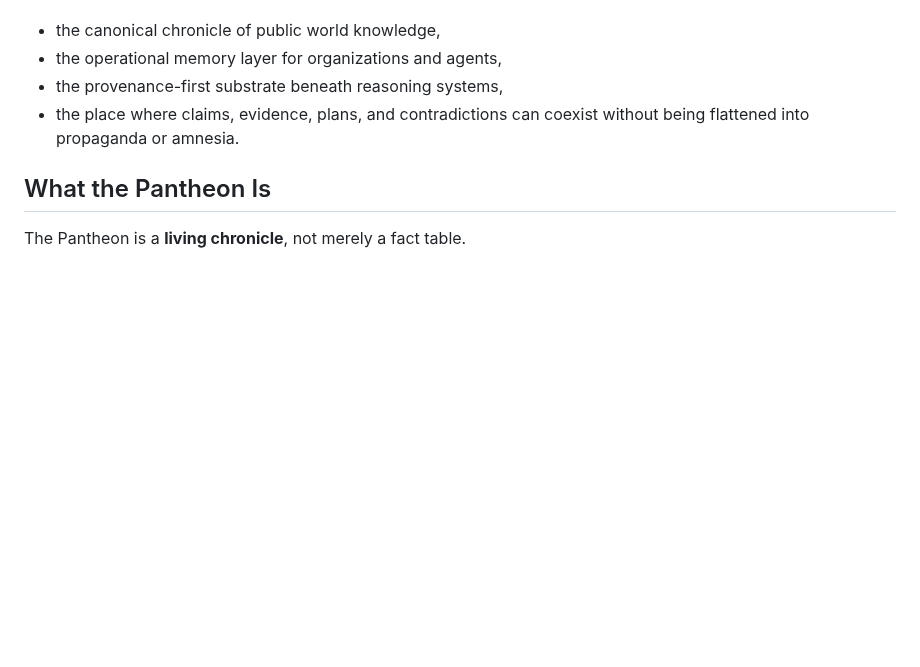
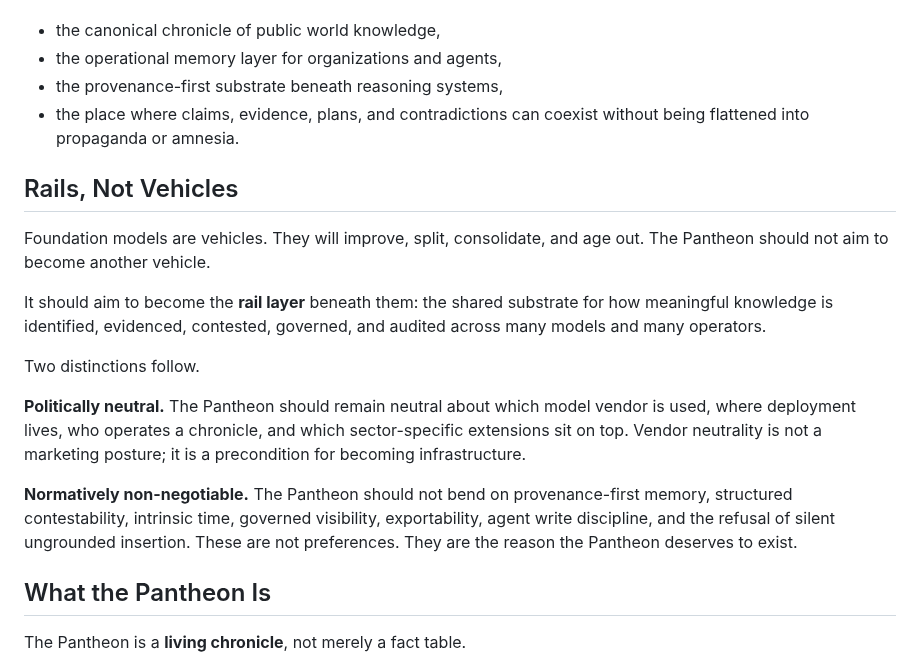
Before and after one commit to theogony-project/theogony, a Markdown page: docs/PANTHEON_VISION.md, the part around the change. Rendered like a GitHub page; blank space fills up the shorter version.

Commit message:
docs(vision): salvage rails-vs-vehicles + neutrality split into Pantheon vision
The standalone strategy draft (PANTHEON_STANDARD_STRATEGY.md, never committed)
was scoped for a resourced enterprise/standards path that does not match the
current solo, product-led, virally-superior reality. Discarded entirely.

Salvaged the doctrine that still applies: the rails-vs-vehicles framing and
the politically-neutral / normatively-non-negotiable split. Both land as a
short section in the existing north-star doc, not as their own file.

Operating doctrine for now: demo first, temple later. No standalone strategy
manifesto until there is something to be strategic about.

Made-with: Cursor

```diff
--- a/docs/PANTHEON_VISION.md
+++ b/docs/PANTHEON_VISION.md
@@ -36,6 +36,18 @@ The Pantheon therefore aims to become:
 - the operational memory layer for organizations and agents,
 - the provenance-first substrate beneath reasoning systems,
 - the place where claims, evidence, plans, and contradictions can coexist without being flattened into propaganda or amnesia.
+
+## Rails, Not Vehicles
+
+Foundation models are vehicles. They will improve, split, consolidate, and age out. The Pantheon should not aim to become another vehicle.
+
+It should aim to become the **rail layer** beneath them: the shared substrate for how meaningful knowledge is identified, evidenced, contested, governed, and audited across many models and many operators.
+
+Two distinctions follow.
+
+**Politically neutral.** The Pantheon should remain neutral about which model vendor is used, where deployment lives, who operates a chronicle, and which sector-specific extensions sit on top. Vendor neutrality is not a marketing posture; it is a precondition for becoming infrastructure.
+
+**Normatively non-negotiable.** The Pantheon should not bend on provenance-first memory, structured contestability, intrinsic time, governed visibility, exportability, agent write discipline, and the refusal of silent ungrounded insertion. These are not preferences. They are the reason the Pantheon deserves to exist.
 
 ## What the Pantheon Is
 
```
